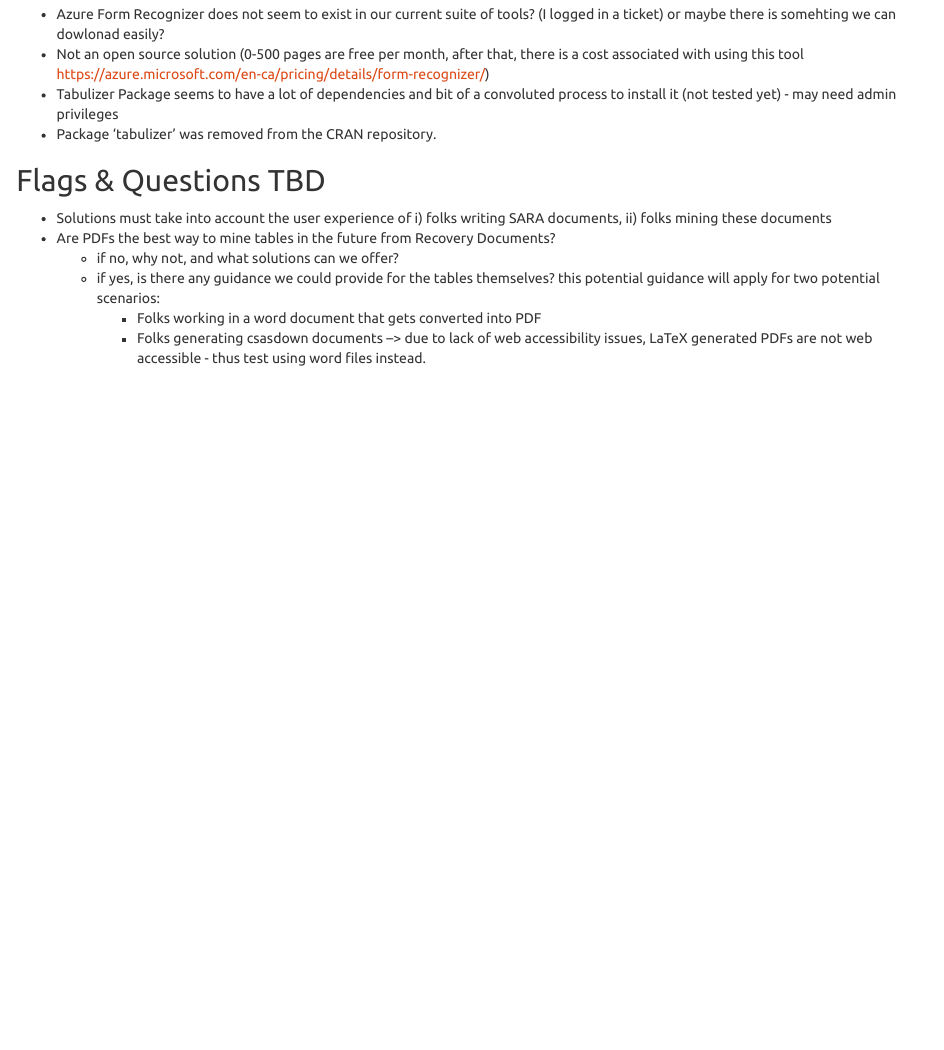
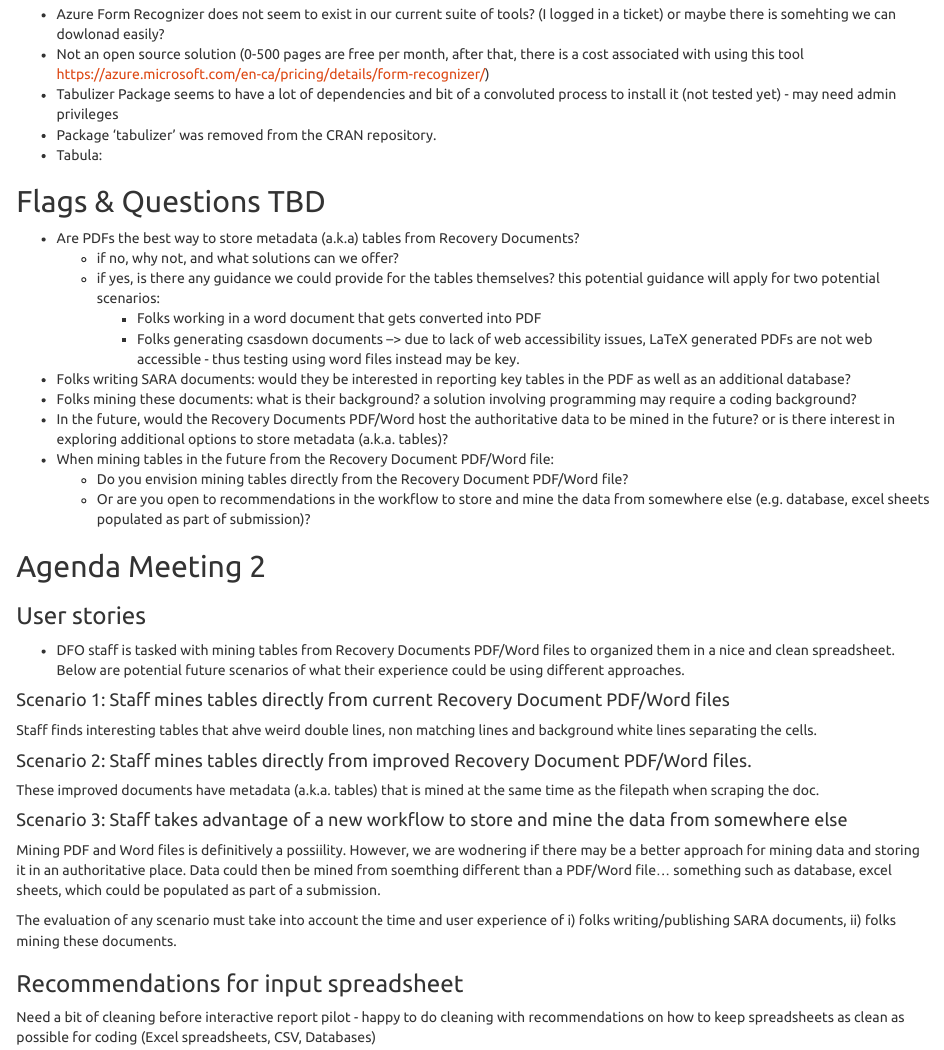
Before and after one commit to dfo-mar-odis/saraDataScraping, an R Markdown document (Rmd/Solutions.Rmd): the page in a window 1100 px wide, from 2200 px down before the commit and from 2260 px down after it, so that both start at the same text. Rendered offline with R 4.5, knitr and Pandoc, with nearby package versions.

Commit message:
User stories!

```diff
--- a/Rmd/Solutions.Rmd
+++ b/Rmd/Solutions.Rmd
@@ -95,14 +98,42 @@ Option1
 - Not an open source solution (0-500 pages are free per month, after that, there is a cost associated with using this tool https://azure.microsoft.com/en-ca/pricing/details/form-recognizer/)
 - Tabulizer Package seems to have a lot of dependencies and bit of a convoluted process to install it (not tested yet) - may need admin privileges
 - Package ‘tabulizer’ was removed from the CRAN repository.
-
+- Tabula:
 
 
 ## Flags & Questions TBD
 
-- Solutions must take into account the user experience of i) folks writing SARA documents, ii) folks mining these documents
-- Are PDFs the best way to mine tables in the future from Recovery Documents?
+- Are PDFs the best way to store metadata (a.k.a) tables from Recovery Documents?
   - if no, why not, and what solutions can we offer?
   - if yes, is there any guidance we could provide for the tables themselves? this potential guidance will apply for two potential scenarios:
     - Folks working in a word document that gets converted into PDF
-    - Folks generating csasdown documents --> due to lack of web accessibility issues, LaTeX generated PDFs are not web accessible - thus test using word files instead.
+    - Folks generating csasdown documents --> due to lack of web accessibility issues, LaTeX generated PDFs are not web accessible - thus testing using word files instead may be key.
+- Folks writing SARA documents: would they be interested in reporting key tables in the PDF as well as an additional database?
+- Folks mining these documents: what is their background? a solution involving programming may require a coding background?
+- In the future, would the Recovery Documents PDF/Word host the authoritative data to be mined in the future? or is there interest in exploring additional options to store metadata (a.k.a. tables)?
+- When mining tables in the future from the Recovery Document PDF/Word file:
+  - Do you envision mining tables directly from the Recovery Document PDF/Word file?
+  - Or are you open to recommendations in the workflow to store and mine the data from somewhere else (e.g. database, excel sheets populated as part of submission)?
+
+
+## Agenda Meeting 2
+
+### User stories
+  - DFO staff is tasked with mining tables from Recovery Documents PDF/Word files to organized them in a nice and clean spreadsheet. Below are potential future scenarios of what their experience could be using different approaches.
+
+####  Scenario 1: Staff mines tables directly from current Recovery Document PDF/Word files
+
+Staff finds interesting tables that ahve weird double lines, non matching lines and background white lines separating the cells.
+
+#### Scenario 2: Staff mines tables directly from improved Recovery Document PDF/Word files.
+
+These improved documents have metadata (a.k.a. tables) that is mined at the same time as the filepath when scraping the doc.
+
+#### Scenario 3: Staff takes advantage of a new workflow to store and mine the data from somewhere else
+
+Mining PDF and Word files is definitively a possiility. However, we are wodnering if there may be a better approach for mining data and storing it in an authoritative place. Data could then be mined from soemthing different than a PDF/Word file... something such as database, excel sheets, which could be populated as part of a submission.
+
+The evaluation of any scenario must take into account the time and user experience of i) folks writing/publishing SARA documents, ii) folks mining these documents.
+
+### Recommendations for input spreadsheet
+Need a bit of cleaning before interactive report pilot - happy to do cleaning with recommendations on how to keep spreadsheets as clean as possible for coding (Excel spreadsheets, CSV, Databases)
```
Also changed, not shown: Rmd/Solutions.html, Rmd/Solutions.Rmd (11 more changed lines).
